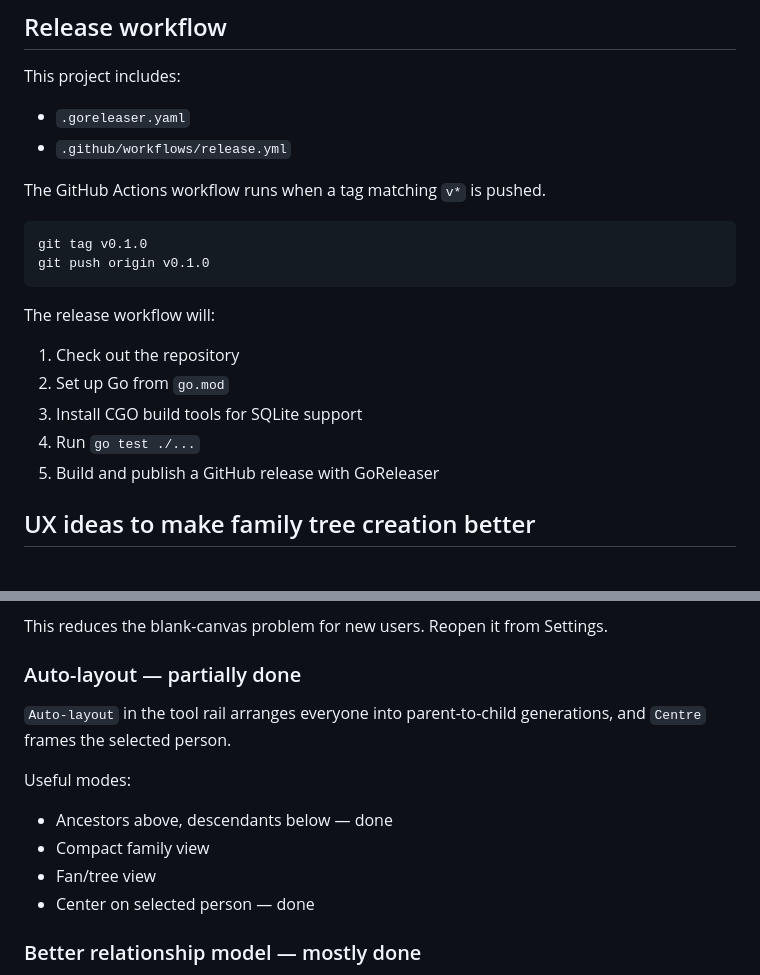
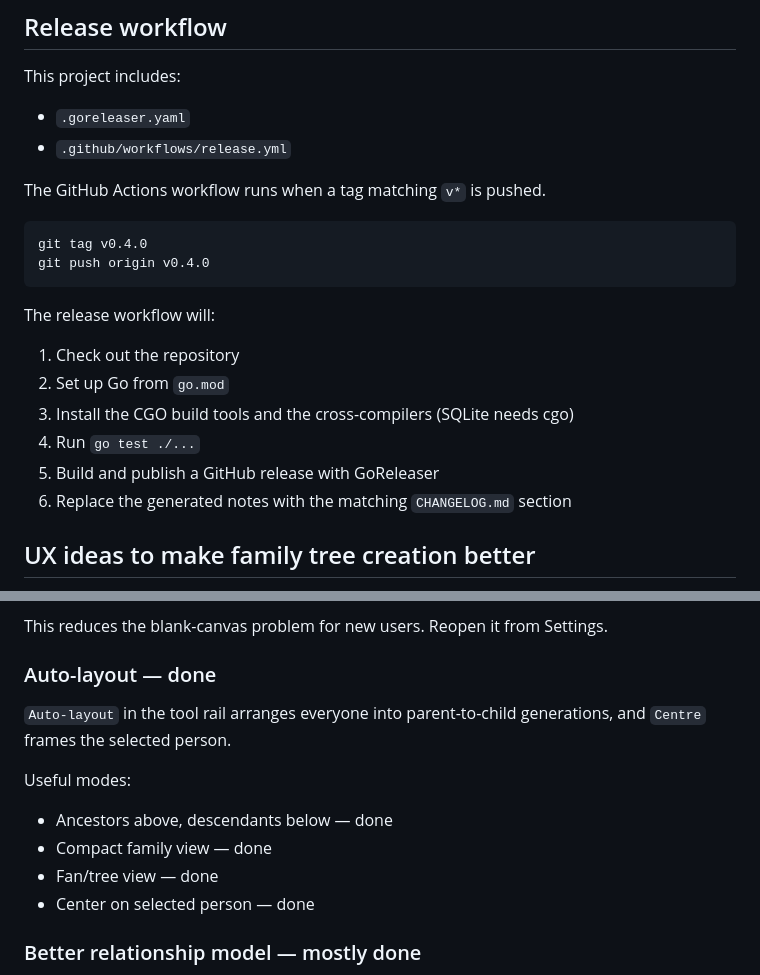
Before and after one commit to krishnaduttPanchagnula/Family-tree, a Markdown page: README.md, 2 parts joined by grey strips. GitHub-like rendering.

Commit message:
Correct the test count and the stale auto-layout notes
The changelog claimed 13 Go tests; there are 12. The README still listed
the compact and fan layout modes as ideas, but both are implemented, and
the release steps did not mention the cross-compilers or the changelog
release notes.

````diff
--- a/README.md
+++ b/README.md
@@ -261,17 +261,18 @@ This project includes:
 The GitHub Actions workflow runs when a tag matching `v*` is pushed.
 
 ```sh
-git tag v0.1.0
-git push origin v0.1.0
+git tag v0.4.0
+git push origin v0.4.0
 ```
 
 The release workflow will:
 
 1. Check out the repository
 2. Set up Go from `go.mod`
-3. Install CGO build tools for SQLite support
+3. Install the CGO build tools and the cross-compilers (SQLite needs cgo)
 4. Run `go test ./...`
 5. Build and publish a GitHub release with GoReleaser
+6. Replace the generated notes with the matching `CHANGELOG.md` section
 
 ## UX ideas to make family tree creation better
 
@@ -294,7 +295,7 @@ A first-run checklist walks users through:
 
 This reduces the blank-canvas problem for new users. Reopen it from Settings.
 
-### Auto-layout — partially done
+### Auto-layout — done
 
 `Auto-layout` in the tool rail arranges everyone into parent-to-child
 generations, and `Centre` frames the selected person.
@@ -302,8 +303,8 @@ generations, and `Centre` frames the selected person.
 Useful modes:
 
 - Ancestors above, descendants below — done
-- Compact family view
-- Fan/tree view
+- Compact family view — done
+- Fan/tree view — done
 - Center on selected person — done
 
 ### Better relationship model — mostly done
````
Also changed, not shown: CHANGELOG.md (+1 -1 lines).
